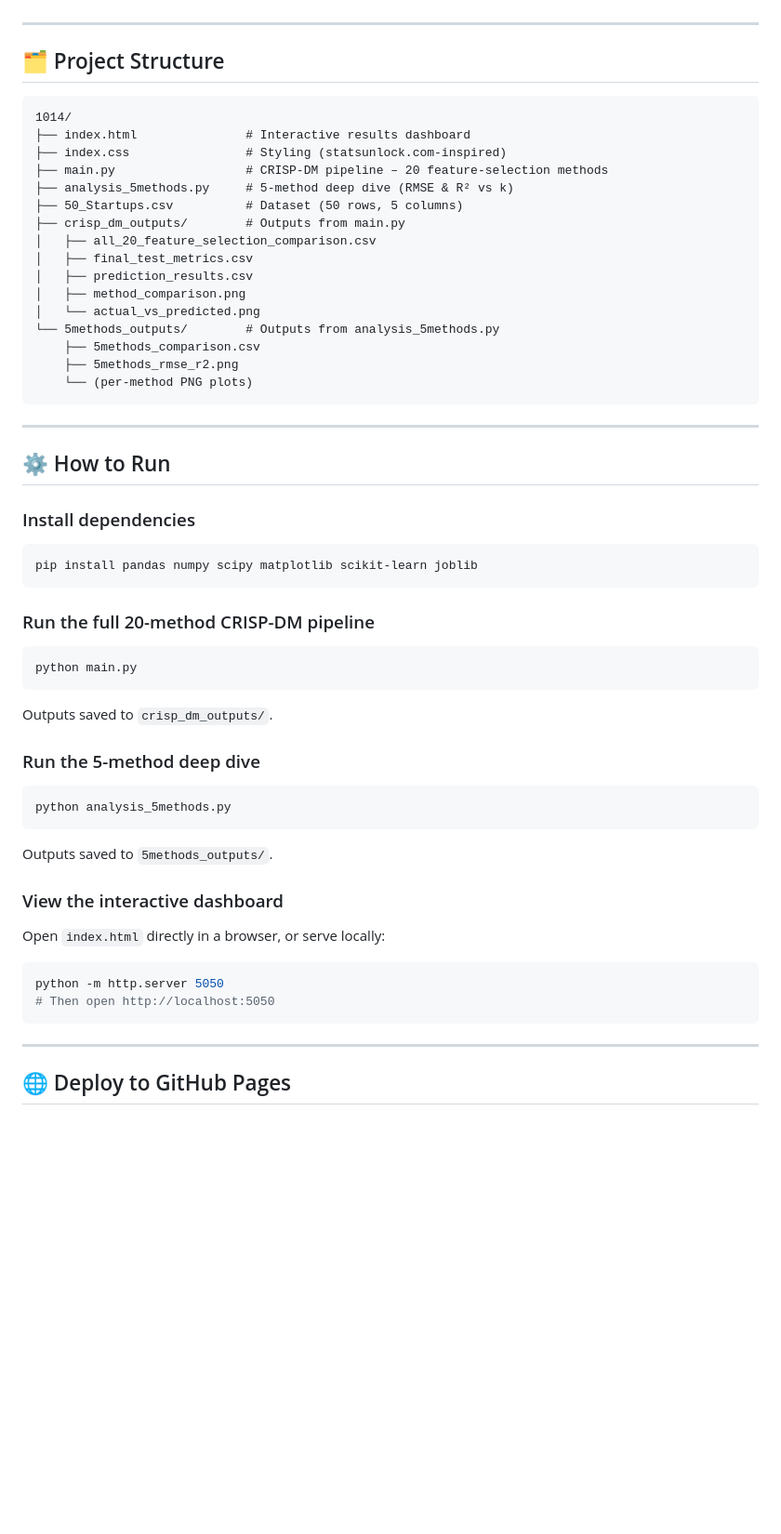
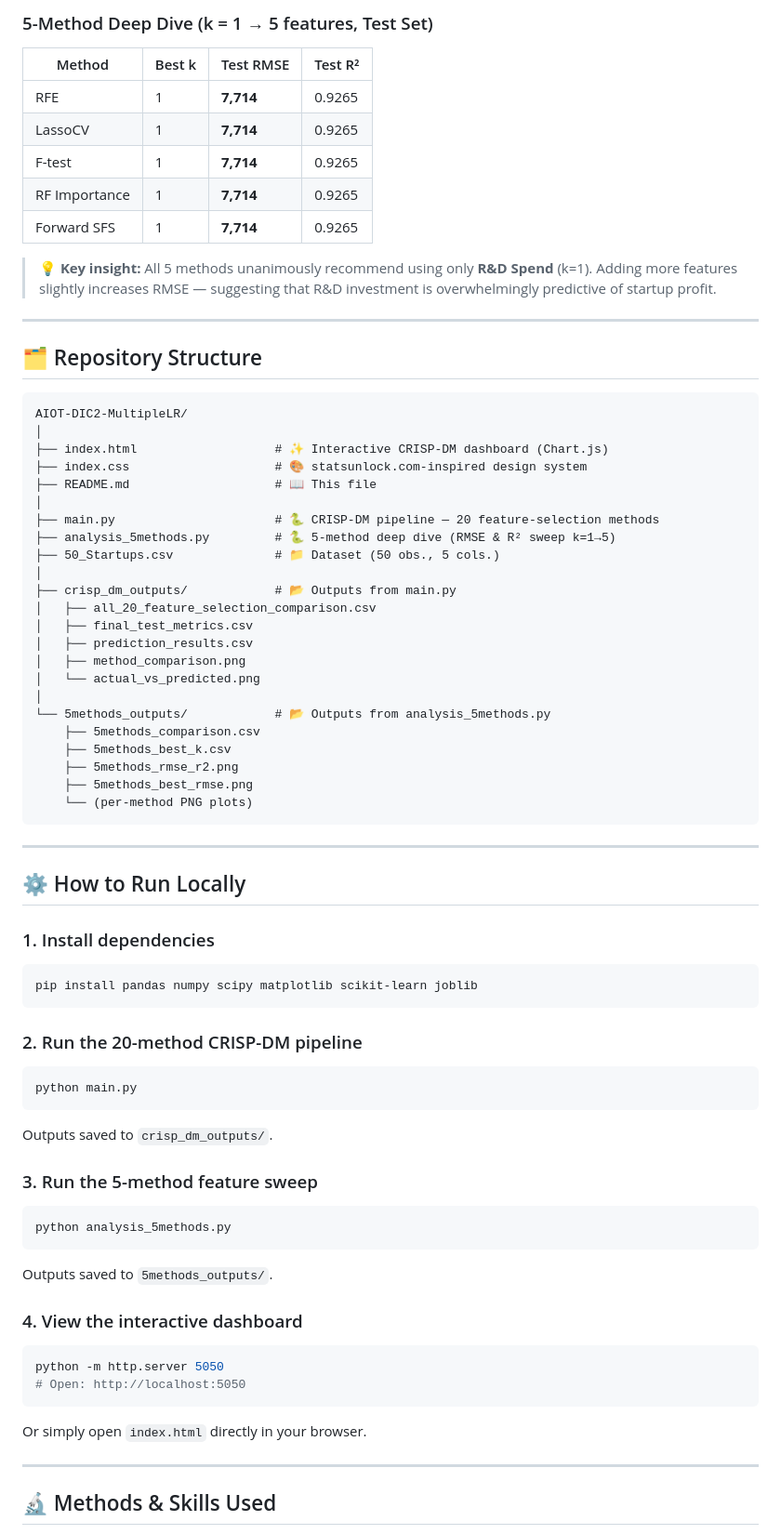
Before and after one commit to oscaryoyo/AIOT-DIC2-MultipleLR, a Markdown page: README.md, the part around one of its changes. Shown at 93% size. GitHub-like rendering; blank space fills up the shorter version.

````diff
--- a/README.md
+++ b/README.md
@@ -47,63 +62,79 @@ Predict **Profit** for a startup using R&D Spend, Administration cost, Marketing
+### 5-Method Deep Dive (k = 1 → 5 features, Test Set)
+
+| Method | Best k | Test RMSE | Test R² |
+|--------|--------|-----------|---------|
+| RFE | 1 | **7,714** | 0.9265 |
+| LassoCV | 1 | **7,714** | 0.9265 |
+| F-test | 1 | **7,714** | 0.9265 |
+| RF Importance | 1 | **7,714** | 0.9265 |
+| Forward SFS | 1 | **7,714** | 0.9265 |
+
+> 💡 **Key insight:** All 5 methods unanimously recommend using only **R&D Spend** (k=1). Adding more features slightly increases RMSE — suggesting that R&D investment is overwhelmingly predictive of startup profit.
 
 ---
 
-## 🗂️ Project Structure
+## 🗂️ Repository Structure
 
 ```
-1014/
-├── index.html               # Interactive results dashboard
-├── index.css                # Styling (statsunlock.com-inspired)
-├── main.py                  # CRISP-DM pipeline – 20 feature-selection methods
-├── analysis_5methods.py     # 5-method deep dive (RMSE & R² vs k)
-├── 50_Startups.csv          # Dataset (50 rows, 5 columns)
-├── crisp_dm_outputs/        # Outputs from main.py
+AIOT-DIC2-MultipleLR/
+│
+├── index.html                   # ✨ Interactive CRISP-DM dashboard (Chart.js)
+├── index.css                    # 🎨 statsunlock.com-inspired design system
+├── README.md                    # 📖 This file
+│
+├── main.py                      # 🐍 CRISP-DM pipeline — 20 feature-selection methods
+├── analysis_5methods.py         # 🐍 5-method deep dive (RMSE & R² sweep k=1→5)
+├── 50_Startups.csv              # 📁 Dataset (50 obs., 5 cols.)
+│
+├── crisp_dm_outputs/            # 📂 Outputs from main.py
 │   ├── all_20_feature_selection_comparison.csv
 │   ├── final_test_metrics.csv
 │   ├── prediction_results.csv
 │   ├── method_comparison.png
 │   └── actual_vs_predicted.png
-└── 5methods_outputs/        # Outputs from analysis_5methods.py
+│
+└── 5methods_outputs/            # 📂 Outputs from analysis_5methods.py
     ├── 5methods_comparison.csv
+    ├── 5methods_best_k.csv
     ├── 5methods_rmse_r2.png
+    ├── 5methods_best_rmse.png
     └── (per-method PNG plots)
 ```
 
 ---
 
-## ⚙️ How to Run
+## ⚙️ How to Run Locally
 
-### Install dependencies
+### 1. Install dependencies
 
 ```bash
 pip install pandas numpy scipy matplotlib scikit-learn joblib
 ```
 
-### Run the full 20-method CRISP-DM pipeline
+### 2. Run the 20-method CRISP-DM pipeline
 
 ```bash
 python main.py
 ```
-
 Outputs saved to `crisp_dm_outputs/`.
 
-### Run the 5-method deep dive
+### 3. Run the 5-method feature sweep
 
 ```bash
 python analysis_5methods.py
 ```
-
 Outputs saved to `5methods_outputs/`.
 
-### View the interactive dashboard
-
-Open `index.html` directly in a browser, or serve locally:
+### 4. View the interactive dashboard
 
 ```bash
 python -m http.server 5050
-# Then open http://localhost:5050
+# Open: http://localhost:5050
 ```
+
+Or simply open `index.html` directly in your browser.
 
 ---
 
-## 🌐 Deploy to GitHub Pages
+## 🔬 Methods & Skills Used
 
````
Also changed, not shown: other parts of README.md (+134 -53 lines).
